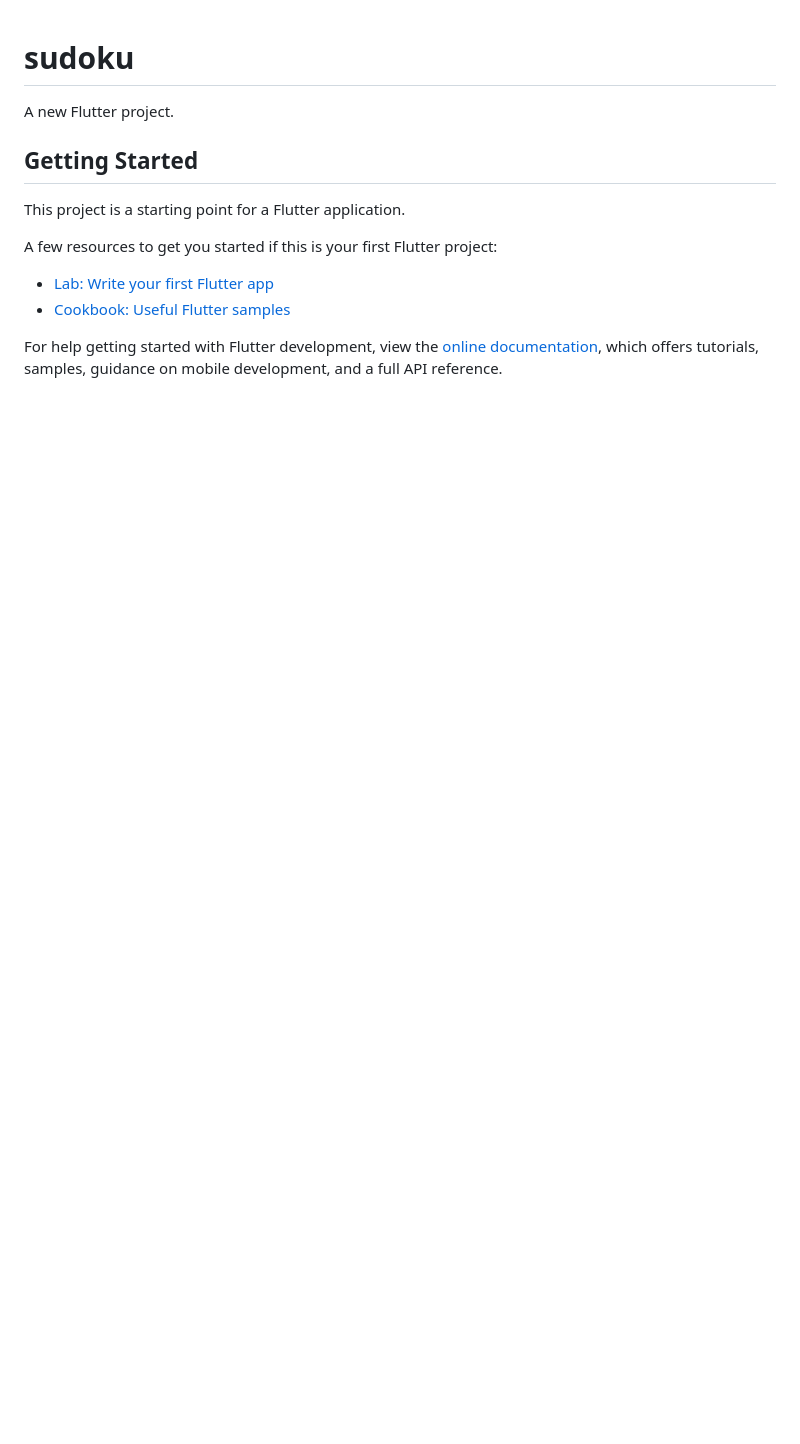
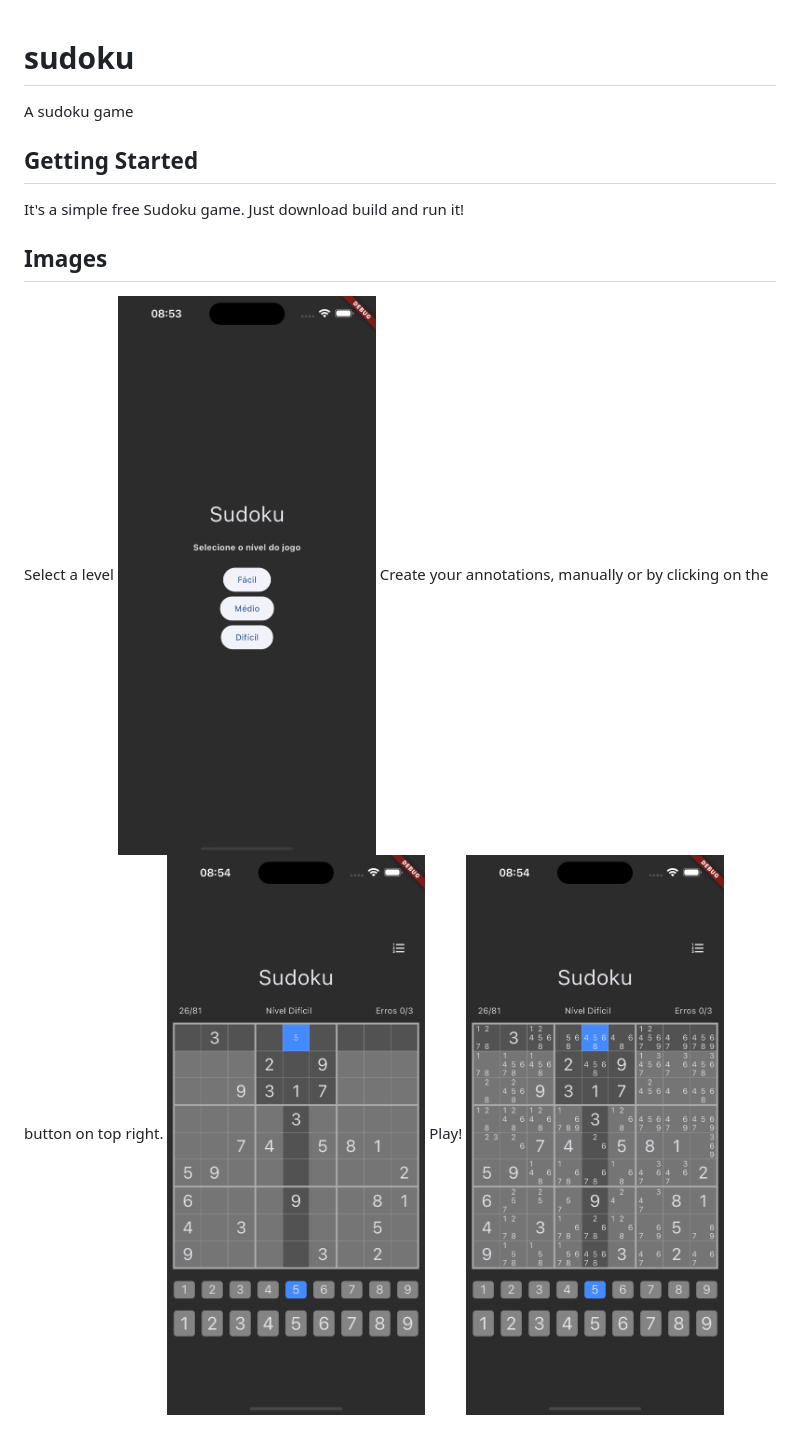
Before and after one commit to WellingtonNico/sudoku, a Markdown page: README.md, the part around the change. Rendered like a GitHub page; pictures changed too: prints/print1.png (added), prints/print2.png (added), prints/print3.png (added); blank space fills up the shorter version.

Commit message:
docs: add readme

```diff
--- a/README.md
+++ b/README.md
@@ -1,16 +1,16 @@
 # sudoku
 
-A new Flutter project.
+A sudoku game
 
 ## Getting Started
 
-This project is a starting point for a Flutter application.
+It's a simple free Sudoku game. Just download build and run it!
 
-A few resources to get you started if this is your first Flutter project:
+## Images
 
-- [Lab: Write your first Flutter app](https://docs.flutter.dev/get-started/codelab)
-- [Cookbook: Useful Flutter samples](https://docs.flutter.dev/cookbook)
-
-For help getting started with Flutter development, view the
-[online documentation](https://docs.flutter.dev/), which offers tutorials,
-samples, guidance on mobile development, and a full API reference.
+Select a level
+![alt text](./prints/print1.png)
+Create your annotations, manually or by clicking on the button on top right.
+![alt text](./prints/print2.png)
+Play!
+![alt text](./prints/print3.png)
```
Also changed, not shown: 1 other file.
